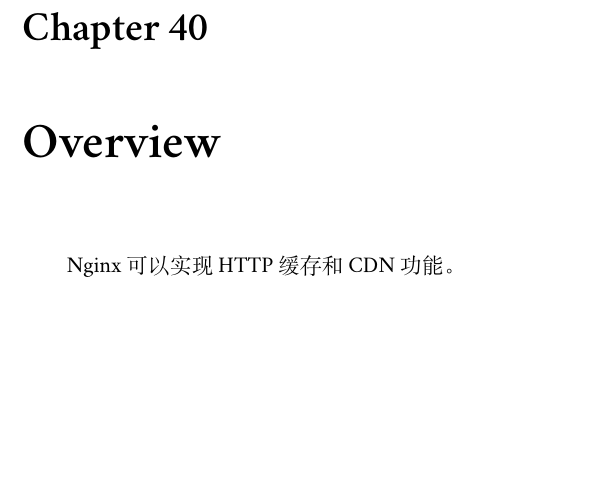
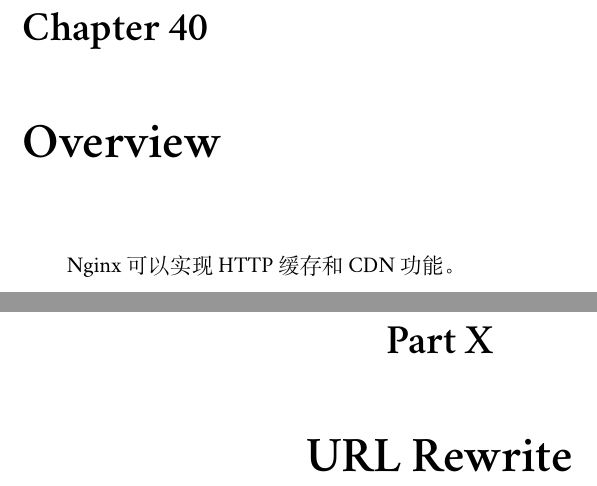
Before and after one commit to guoyu07/nginxnotes, a LaTeX book (src/nginxnotes.tex, which reads src/rewrite.tex): part of page 111 of 111 before the commit and two parts of pages 111 and 113 of 114 after it, the two joined at a grey line, cut so that both start at the same text, the shorter picture padded with empty space. Compiled offline with XeLaTeX; a missing font is replaced by an installed copy or a similar font.

Commit message:
url rewrite

```diff
--- /dev/null
+++ b/src/rewrite.tex
@@ -0,0 +1 @@
+\part{URL Rewrite}
```
Also changed, not shown: src/nginxnotes.tex (+1 -1 lines).
